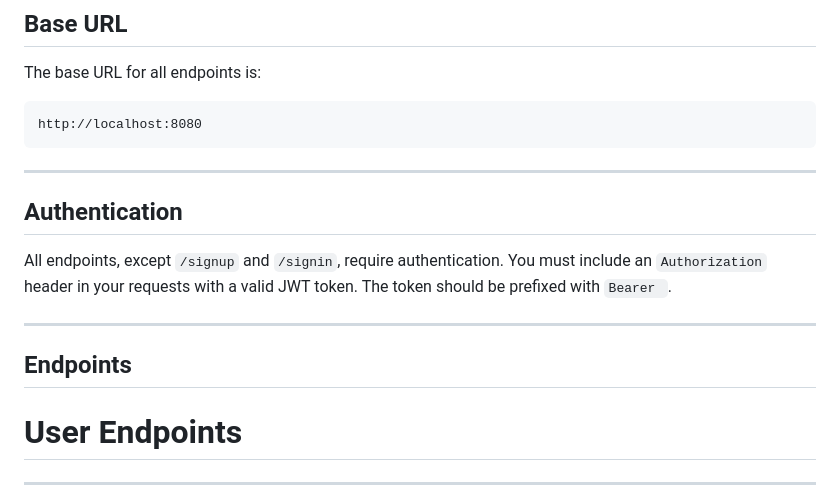
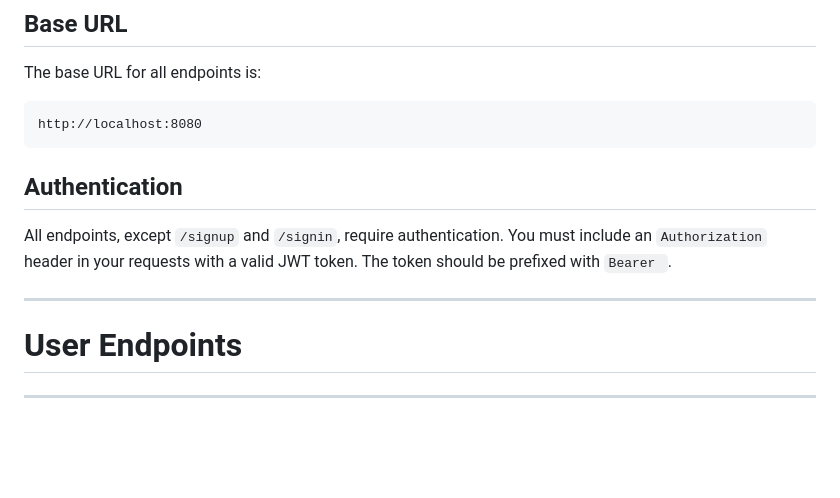
Before and after one commit to s4bb4t/srest-api, a Markdown page: README.md, the part around one of its changes. GitHub-like rendering; blank space fills up the shorter version.

Commit message:
documentation fix

````diff
--- a/README.md
+++ b/README.md
@@ -33,15 +33,11 @@ The base URL for all endpoints is:
 http://localhost:8080
 ```
 
----
-
 ## Authentication
 
 All endpoints, except `/signup` and `/signin`, require authentication. You must include an `Authorization` header in your requests with a valid JWT token. The token should be prefixed with `Bearer `.
 
 ---
-
-## Endpoints
 
 # User Endpoints
 
````
Also changed, not shown: other parts of README.md (+0 -3 lines).
